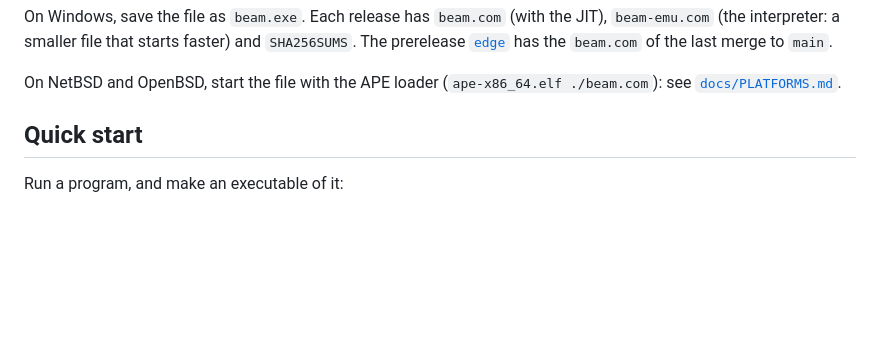
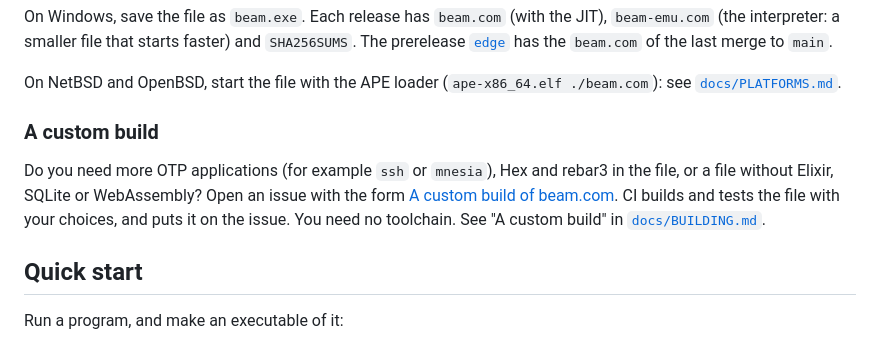
Before and after one commit to sntran/BEAM.com, a Markdown page: README.md, the part around the change. Drawn GitHub-style; blank space fills up the shorter version.

```diff
--- a/README.md
+++ b/README.md
@@ -53,6 +53,16 @@ starts faster) and `SHA256SUMS`. The prerelease
 
 On NetBSD and OpenBSD, start the file with the APE loader
 (`ape-x86_64.elf ./beam.com`): see [`docs/PLATFORMS.md`](docs/PLATFORMS.md).
+
+### A custom build
+
+Do you need more OTP applications (for example `ssh` or `mnesia`), Hex and
+rebar3 in the file, or a file without Elixir, SQLite or WebAssembly? Open
+an issue with the form
+[A custom build of beam.com](https://github.com/sntran/BEAM.com/issues/new?template=custom_build.yml).
+CI builds and tests the file with your choices, and puts it on the issue.
+You need no toolchain. See "A custom build" in
+[`docs/BUILDING.md`](docs/BUILDING.md).
 
 ## Quick start
 
```
Also changed, not shown: docs/ELIXIR.md (+5 -0 lines), docs/PROGRAMS.md (+3 -1 lines).
